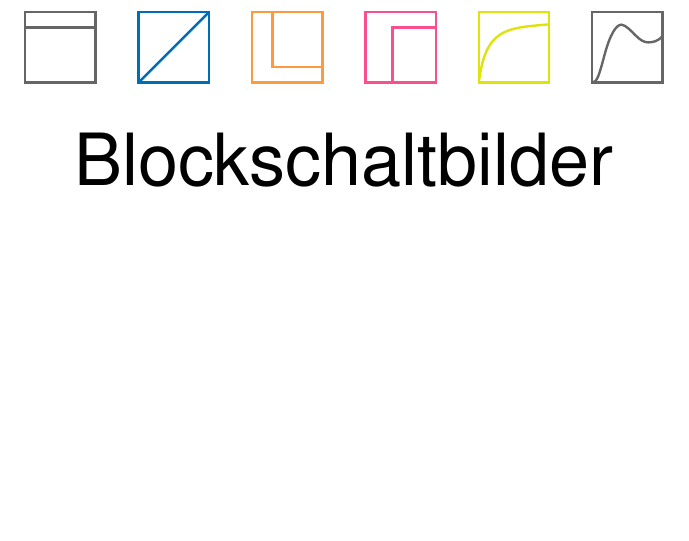
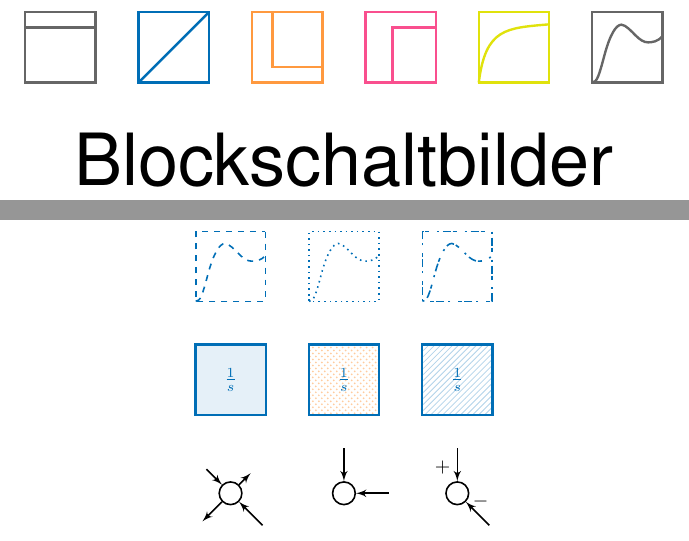
Before and after one commit to mp4096/blockschaltbilder, a LaTeX problem sheet (examples/_examples.tex, which reads examples/formatierung.tex): part of page 1 of 4 before the commit and two parts of pages 1 and 2 of 5 after it, the two joined at a grey line, cut so that both start at the same text, the shorter picture padded with empty space. Compiled offline with pdfLaTeX.

Commit message:
Added an example for advanced formatting

```diff
--- a/examples/_examples.tex
+++ b/examples/_examples.tex
@@ -4,7 +4,7 @@
 \usepackage[scaled = 0.92]{helvet}
 \usepackage{lmodern}
 \usepackage{tikz, xcolor}
-\usetikzlibrary{shapes,arrows}
+\usetikzlibrary{shapes,arrows,patterns}
 
 \begin{document}
 
--- /dev/null
+++ b/examples/formatierung.tex
@@ -0,0 +1,33 @@
+\providecolor{pantone300}{HTML}{006EB6}
+\providecolor{pantone1495}{HTML}{FF993F}
+
+\begin{tikzpicture}
+
+  % Unterschiedliche Linientypen
+  \PTZweiGlied[thick, dashed, pantone300]{linien muster 1}{0, 0}{1.2 cm}{}{}
+  \PTZweiGlied[thick, dotted, pantone300]{linien muster 2}{2, 0}{1.2 cm}{}{}
+  \PTZweiGlied[dash pattern = on 1pt off 2pt on 4pt, thick, pantone300]{linien muster 3}{4, 0}{1.2 cm}{}{}
+
+  % Unterschiedliche Hintergrundfarben und -muster
+  \UeFunk[every node/.style={fill = pantone300!10}, very thick, pantone300]{hintergrund 1}{0, -2}{1.2 cm}{$\frac{1}{s}$}
+  \UeFunk[every node/.style={pattern=crosshatch dots, pattern color=pantone1495!50}, very thick, pantone300]{hintergrund 2}{2, -2}{1.2 cm}{$\frac{1}{s}$}
+  \UeFunk[every node/.style={pattern=north east lines, pattern color=pantone300!30}, very thick, pantone300]{hintergrund 3}{4, -2}{1.2 cm}{$\frac{1}{s}$}
+
+  % Relativkoordinaten für Knoten
+  \Summationsstelle{summe 1}{0, -4}{0.4 cm}{}{}{}{}
+  \draw[thick, -latex'] (summe 1) -- +(  45:0.5);
+  \draw[thick, latex'-] (summe 1) -- +( 135:0.6);
+  \draw[thick, -latex'] (summe 1) -- +(-135:0.7);
+  \draw[thick, latex'-] (summe 1) -- +( -45:0.8);
+
+  \Summationsstelle{summe 2}{2, -4}{0.4 cm}{}{}{}{}
+  \draw[thick, latex'-] (summe 2) -- +(0.8, 0);
+  \draw[thick, latex'-] (summe 2) -- +(0, 0.8);
+
+  \Summationsstelle{summe 3}{4, -4}{0.4 cm}{}{}{}{}
+  \draw[thick, latex'-] (summe 3) -- +( -45:0.8);
+  \node[right] at (summe 3.315) {$-$};
+  \draw[thick, latex'-] (summe 3) -- +(0, 0.8);
+  \node[above left] at (summe 3.north) {$+$};
+
+\end{tikzpicture}
```
Also changed, not shown: examples/_examples.tex (3 more changed lines).
